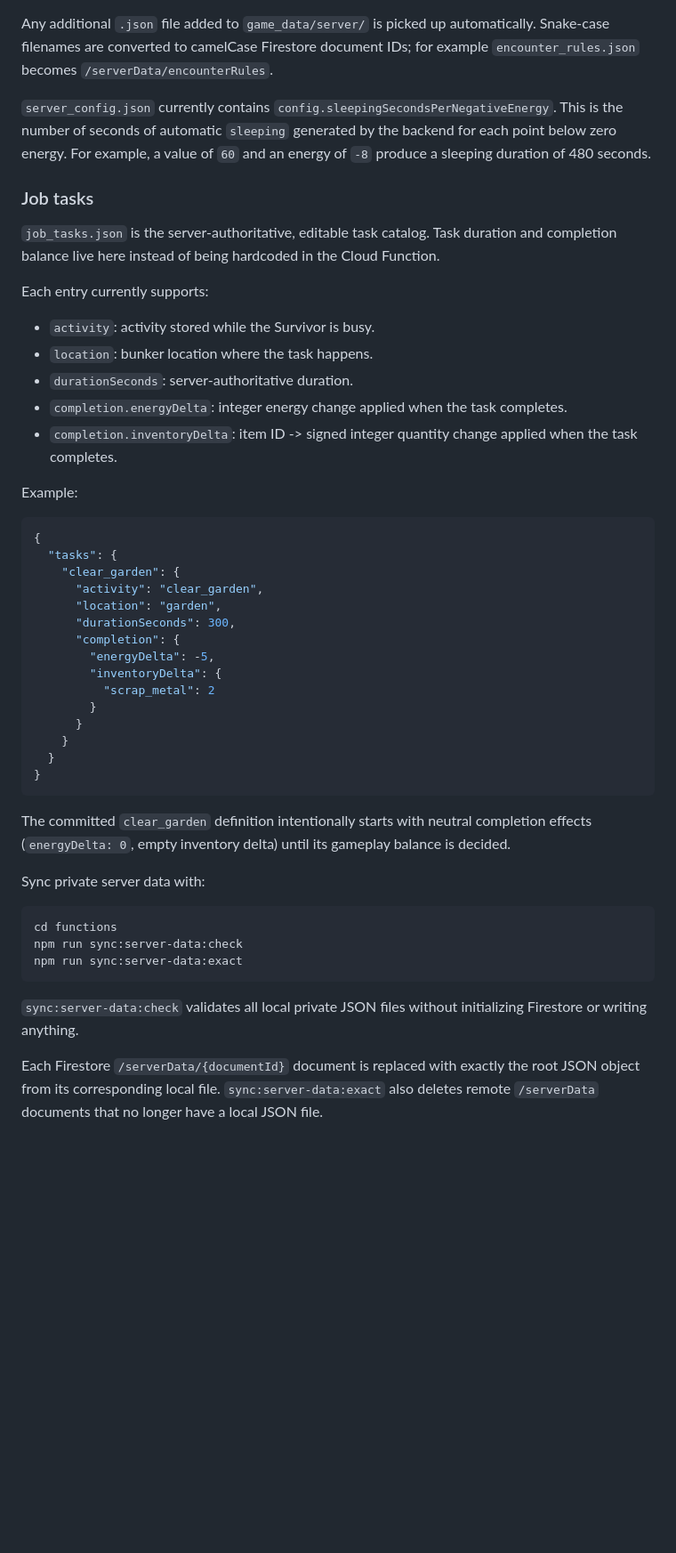
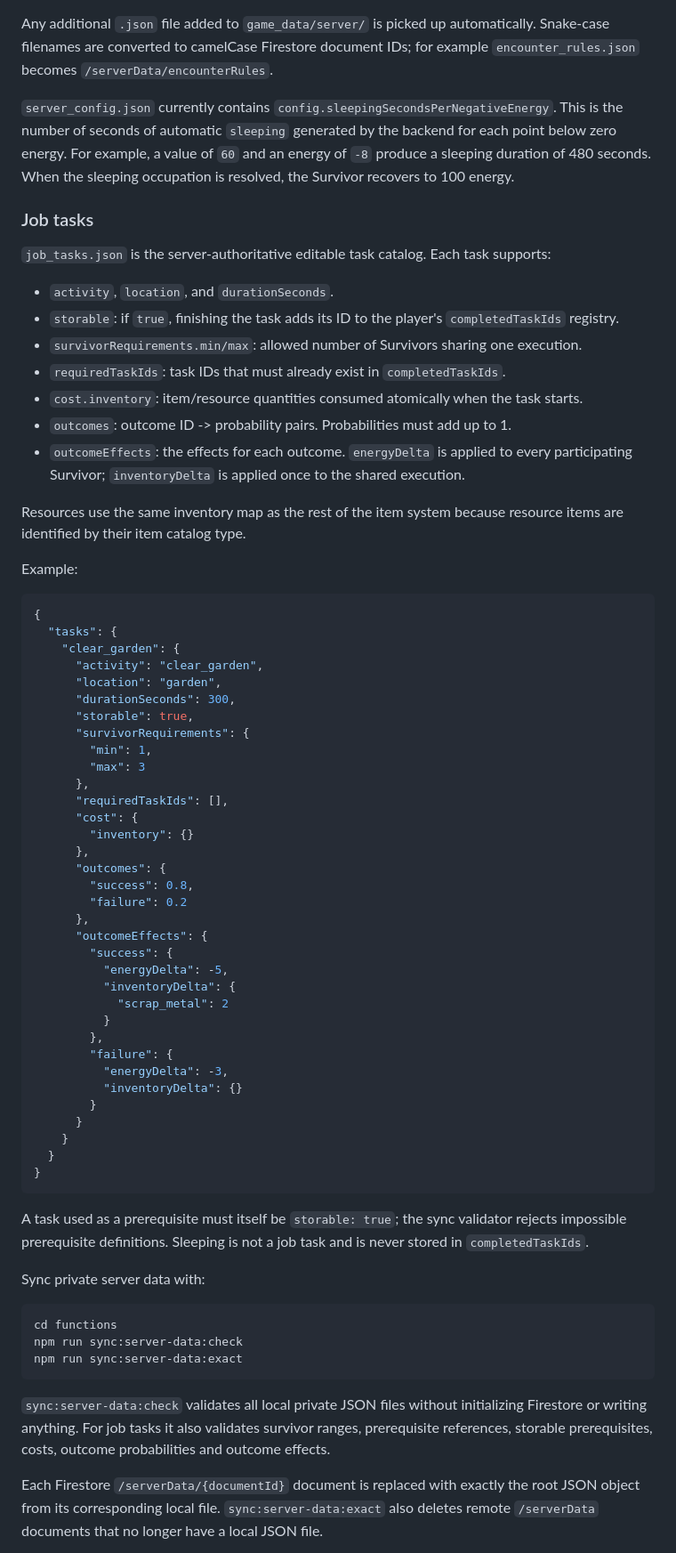
Before and after one commit to Costel0/DITTO, a Markdown page: game_data/README.md, the part around one of its changes. Shown at 89% size. GitHub-like rendering; blank space fills up the shorter version.

Commit message:
Document expanded job task format

````diff
--- a/game_data/README.md
+++ b/game_data/README.md
@@ -48,19 +48,21 @@ Initial files:
 
 Any additional `.json` file added to `game_data/server/` is picked up automatically. Snake-case filenames are converted to camelCase Firestore document IDs; for example `encounter_rules.json` becomes `/serverData/encounterRules`.
 
-`server_config.json` currently contains `config.sleepingSecondsPerNegativeEnergy`. This is the number of seconds of automatic `sleeping` generated by the backend for each point below zero energy. For example, a value of `60` and an energy of `-8` produce a sleeping duration of 480 seconds.
+`server_config.json` currently contains `config.sleepingSecondsPerNegativeEnergy`. This is the number of seconds of automatic `sleeping` generated by the backend for each point below zero energy. For example, a value of `60` and an energy of `-8` produce a sleeping duration of 480 seconds. When the sleeping occupation is resolved, the Survivor recovers to 100 energy.
 
 ### Job tasks
 
-`job_tasks.json` is the server-authoritative, editable task catalog. Task duration and completion balance live here instead of being hardcoded in the Cloud Function.
+`job_tasks.json` is the server-authoritative editable task catalog. Each task supports:
 
-Each entry currently supports:
+- `activity`, `location`, and `durationSeconds`.
+- `storable`: if `true`, finishing the task adds its ID to the player's `completedTaskIds` registry.
+- `survivorRequirements.min/max`: allowed number of Survivors sharing one execution.
+- `requiredTaskIds`: task IDs that must already exist in `completedTaskIds`.
+- `cost.inventory`: item/resource quantities consumed atomically when the task starts.
+- `outcomes`: outcome ID -> probability pairs. Probabilities must add up to 1.
+- `outcomeEffects`: the effects for each outcome. `energyDelta` is applied to every participating Survivor; `inventoryDelta` is applied once to the shared execution.
 
-- `activity`: activity stored while the Survivor is busy.
-- `location`: bunker location where the task happens.
-- `durationSeconds`: server-authoritative duration.
-- `completion.energyDelta`: integer energy change applied when the task completes.
-- `completion.inventoryDelta`: item ID -> signed integer quantity change applied when the task completes.
+Resources use the same inventory map as the rest of the item system because resource items are identified by their item catalog type.
 
 Example:
 
@@ -71,10 +73,29 @@ Example:
       "activity": "clear_garden",
       "location": "garden",
       "durationSeconds": 300,
-      "completion": {
-        "energyDelta": -5,
-        "inventoryDelta": {
-          "scrap_metal": 2
+      "storable": true,
+      "survivorRequirements": {
+        "min": 1,
+        "max": 3
+      },
+      "requiredTaskIds": [],
+      "cost": {
+        "inventory": {}
+      },
+      "outcomes": {
+        "success": 0.8,
+        "failure": 0.2
+      },
+      "outcomeEffects": {
+        "success": {
+          "energyDelta": -5,
+          "inventoryDelta": {
+            "scrap_metal": 2
+          }
+        },
+        "failure": {
+          "energyDelta": -3,
+          "inventoryDelta": {}
         }
       }
     }
@@ -82,7 +103,7 @@ Example:
 }
 ```
 
-The committed `clear_garden` definition intentionally starts with neutral completion effects (`energyDelta: 0`, empty inventory delta) until its gameplay balance is decided.
+A task used as a prerequisite must itself be `storable: true`; the sync validator rejects impossible prerequisite definitions. Sleeping is not a job task and is never stored in `completedTaskIds`.
 
 Sync private server data with:
 
@@ -92,7 +113,7 @@ npm run sync:server-data:check
 npm run sync:server-data:exact
 ```
 
-`sync:server-data:check` validates all local private JSON files without initializing Firestore or writing anything.
+`sync:server-data:check` validates all local private JSON files without initializing Firestore or writing anything. For job tasks it also validates survivor ranges, prerequisite references, storable prerequisites, costs, outcome probabilities and outcome effects.
 
 Each Firestore `/serverData/{documentId}` document is replaced with exactly the root JSON object from its corresponding local file. `sync:server-data:exact` also deletes remote `/serverData` documents that no longer have a local JSON file.
 
````
Also changed, not shown: other parts of game_data/README.md (+2 -2 lines).
